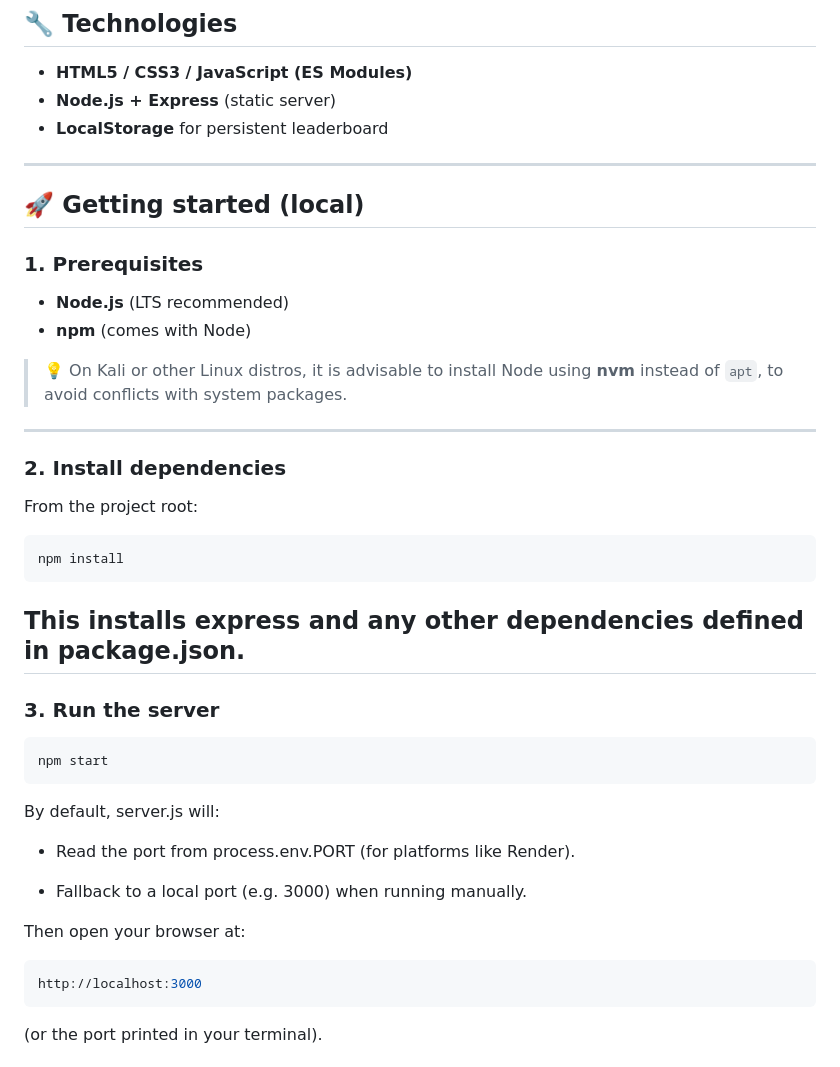
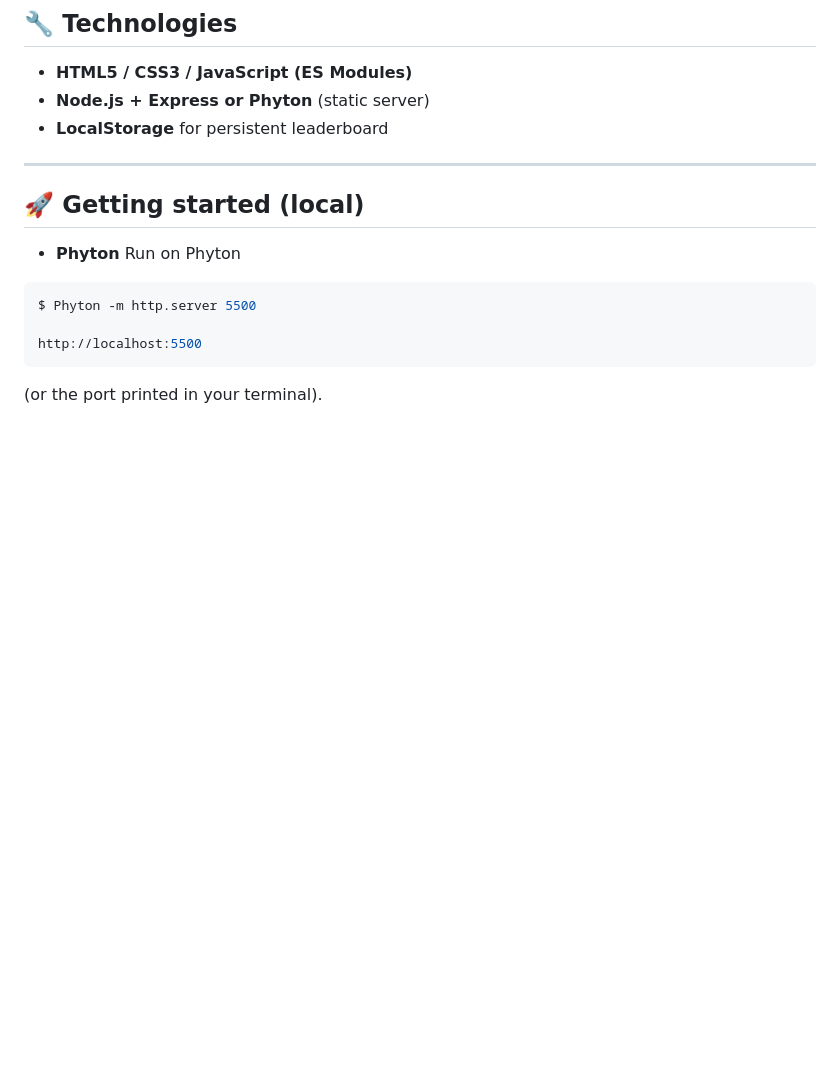
Before and after one commit to freddyother/make-your-game, a Markdown page: README.md, the part around the change. GitHub-like rendering; blank space fills up the shorter version.

````diff
--- a/README.md
+++ b/README.md
@@ -74,48 +74,19 @@ make-your-game/
 ## 🔧 Technologies
 
 - **HTML5 / CSS3 / JavaScript (ES Modules)**
-- **Node.js + Express** (static server)
+- **Node.js + Express or Phyton** (static server)
 - **LocalStorage** for persistent leaderboard
 
 ---
 
 ## 🚀 Getting started (local)
 
-### 1. Prerequisites
-
-- **Node.js** (LTS recommended)
-- **npm** (comes with Node)
-
-> 💡 On Kali or other Linux distros, it is advisable to install Node using **nvm** instead of `apt`, to avoid conflicts with system packages.
-
----
-
-### 2. Install dependencies
-
-From the project root:
+- **Phyton** Run on Phyton
 
 ```bash
-npm install
-```
+$ Phyton -m http.server 5500
 
-## This installs express and any other dependencies defined in package.json.
-
-### 3. Run the server
-
-```bash
-npm start
-```
-
-By default, server.js will:
-
-- Read the port from process.env.PORT (for platforms like Render).
-
-- Fallback to a local port (e.g. 3000) when running manually.
-
-Then open your browser at:
-
-```bash
-http://localhost:3000
+http://localhost:5500
 ```
 
 (or the port printed in your terminal).
````
